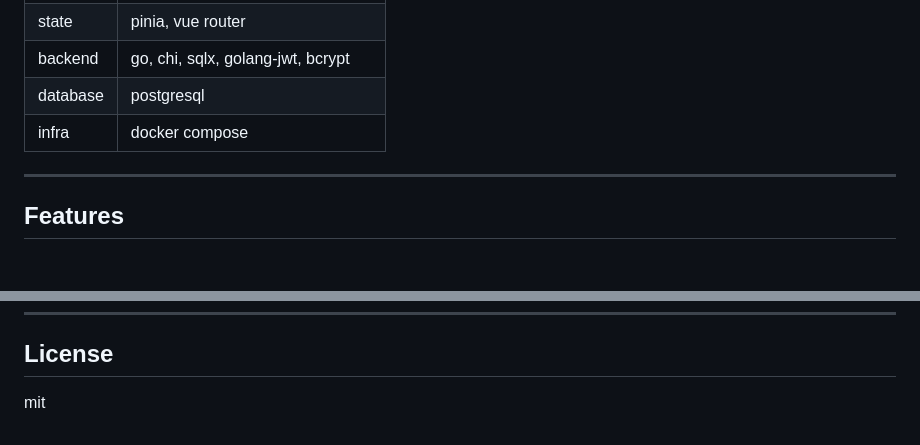
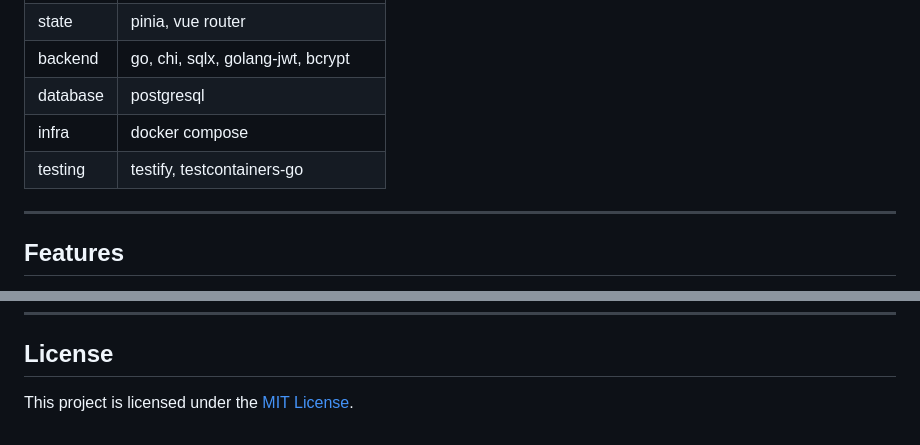
Before and after one commit to Andrii-K-17/just-tasks, a Markdown page: README.md, 2 parts joined by grey strips. Rendered like a GitHub page; blank space fills up the shorter version.

Commit message:
docs: update README to include testing technologies

```diff
--- a/README.md
+++ b/README.md
@@ -21,6 +21,7 @@ A minimalist full‑stack task manager with user authentication, priorities, dea
 | backend   | go, chi, sqlx, golang-jwt, bcrypt          |
 | database  | postgresql                                 |
 | infra     | docker compose                             |
+| testing   | testify, testcontainers-go                 |
 
 ---
 
@@ -145,4 +146,4 @@ GROQ_API_KEY=groq-api-key
 
 ## License
 
-mit
+This project is licensed under the [MIT License](LICENSE).
```
